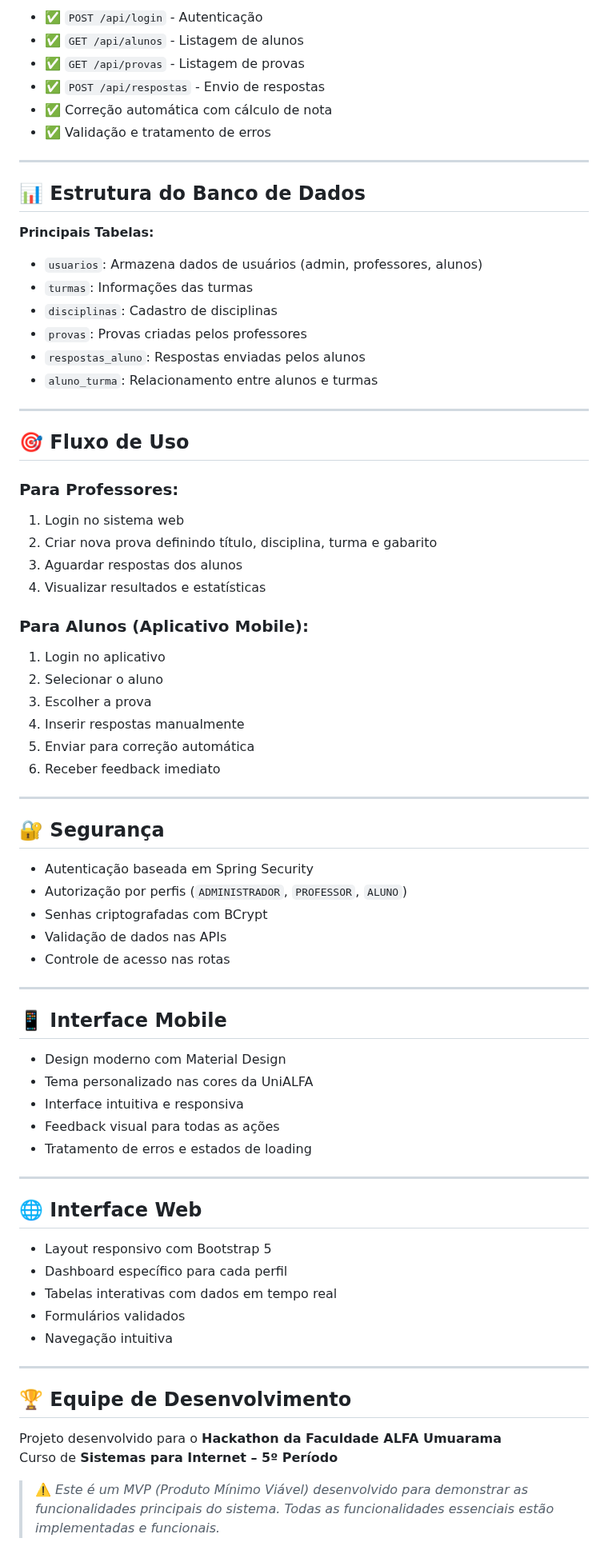
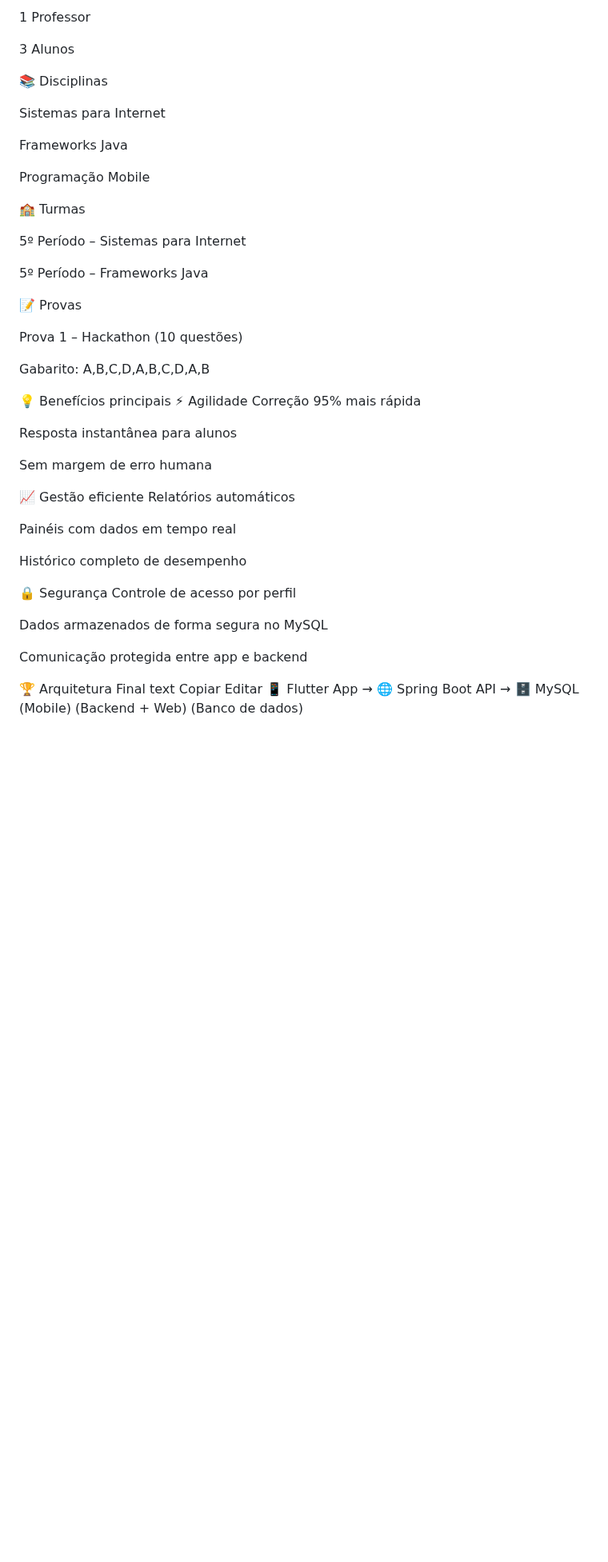
Before and after one commit to gabriel7419/Hackaton2025, a Markdown page: README.md, the part around one of its changes. Shown at 80% size. GitHub-like rendering; blank space fills up the shorter version.

```diff
--- a/README.md
+++ b/README.md
@@ -162,77 +100,53 @@ flutter run
 
-- ✅ `POST /api/login` - Autenticação
-- ✅ `GET /api/alunos` - Listagem de alunos
-- ✅ `GET /api/provas` - Listagem de provas
-- ✅ `POST /api/respostas` - Envio de respostas
-- ✅ Correção automática com cálculo de nota
-- ✅ Validação e tratamento de erros
+1 Professor
 
----
+3 Alunos
 
-## 📊 Estrutura do Banco de Dados
+📚 Disciplinas
 
-**Principais Tabelas:**
+Sistemas para Internet
 
-- `usuarios`: Armazena dados de usuários (admin, professores, alunos)
-- `turmas`: Informações das turmas
-- `disciplinas`: Cadastro de disciplinas
-- `provas`: Provas criadas pelos professores
-- `respostas_aluno`: Respostas enviadas pelos alunos
-- `aluno_turma`: Relacionamento entre alunos e turmas
+Frameworks Java
 
----
+Programação Mobile
 
-## 🎯 Fluxo de Uso
+🏫 Turmas
 
-### Para Professores:
-1. Login no sistema web
-2. Criar nova prova definindo título, disciplina, turma e gabarito
-3. Aguardar respostas dos alunos
-4. Visualizar resultados e estatísticas
+5º Período – Sistemas para Internet
 
-### Para Alunos (Aplicativo Mobile):
-1. Login no aplicativo
-2. Selecionar o aluno
-3. Escolher a prova
-4. Inserir respostas manualmente
-5. Enviar para correção automática
-6. Receber feedback imediato
+5º Período – Frameworks Java
 
----
+📝 Provas
 
-## 🔐 Segurança
+Prova 1 – Hackathon (10 questões)
 
-- Autenticação baseada em Spring Security
-- Autorização por perfis (`ADMINISTRADOR`, `PROFESSOR`, `ALUNO`)
-- Senhas criptografadas com BCrypt
-- Validação de dados nas APIs
-- Controle de acesso nas rotas
+Gabarito: A,B,C,D,A,B,C,D,A,B
 
----
+💡 Benefícios principais
+⚡ Agilidade
+Correção 95% mais rápida
 
-## 📱 Interface Mobile
+Resposta instantânea para alunos
 
-- Design moderno com Material Design
-- Tema personalizado nas cores da UniALFA
-- Interface intuitiva e responsiva
-- Feedback visual para todas as ações
-- Tratamento de erros e estados de loading
+Sem margem de erro humana
 
----
+📈 Gestão eficiente
+Relatórios automáticos
 
-## 🌐 Interface Web
+Painéis com dados em tempo real
 
-- Layout responsivo com Bootstrap 5
-- Dashboard específico para cada perfil
-- Tabelas interativas com dados em tempo real
-- Formulários validados
-- Navegação intuitiva
+Histórico completo de desempenho
 
----
+🔒 Segurança
+Controle de acesso por perfil
 
-## 🏆 Equipe de Desenvolvimento
+Dados armazenados de forma segura no MySQL
 
-Projeto desenvolvido para o **Hackathon da Faculdade ALFA Umuarama**
-Curso de **Sistemas para Internet – 5º Período**
+Comunicação protegida entre app e backend
 
-> ⚠️ *Este é um MVP (Produto Mínimo Viável) desenvolvido para demonstrar as funcionalidades principais do sistema. Todas as funcionalidades essenciais estão implementadas e funcionais.*
+🏆 Arquitetura Final
+text
+Copiar
+Editar
+📱 Flutter App  →  🌐 Spring Boot API  →  🗄 MySQL
+ (Mobile)          (Backend + Web)         (Banco de dados)
```
Also changed, not shown: other parts of README.md (+73 -135 lines).
